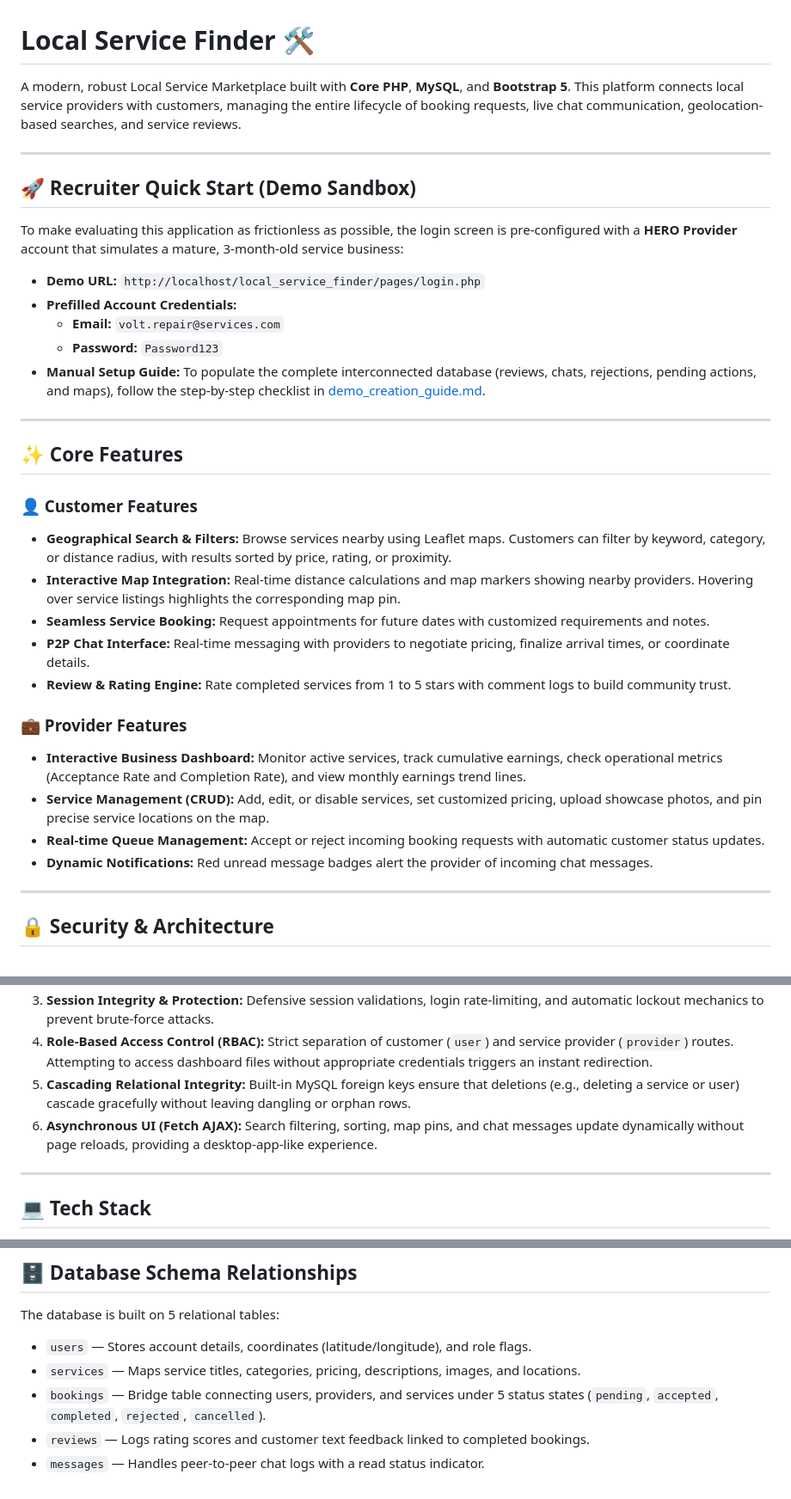
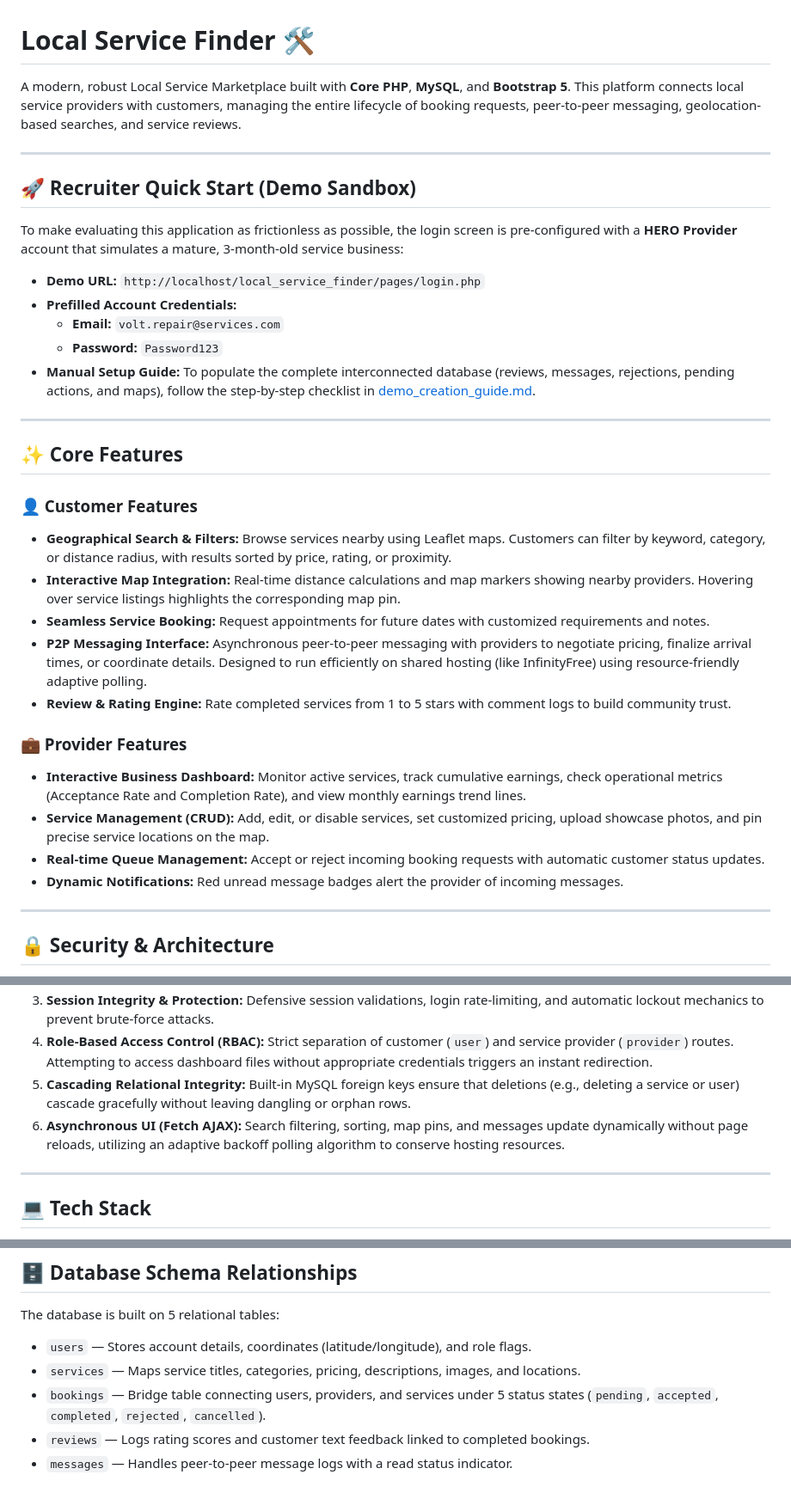
Before and after one commit to Iqra-19/local_service_finder, a Markdown page: README.md, 3 parts joined by grey strips. Shown at 86% size. Rendered like a GitHub page.

```diff
--- a/README.md
+++ b/README.md
@@ -1,6 +1,6 @@
 # Local Service Finder 🛠️
 
-A modern, robust Local Service Marketplace built with **Core PHP**, **MySQL**, and **Bootstrap 5**. This platform connects local service providers with customers, managing the entire lifecycle of booking requests, live chat communication, geolocation-based searches, and service reviews.
+A modern, robust Local Service Marketplace built with **Core PHP**, **MySQL**, and **Bootstrap 5**. This platform connects local service providers with customers, managing the entire lifecycle of booking requests, peer-to-peer messaging, geolocation-based searches, and service reviews.
 
 ---
 
@@ -12,7 +12,7 @@ To make evaluating this application as frictionless as possible, the login scree
 - **Prefilled Account Credentials:**
   - **Email:** `volt.repair@services.com`
   - **Password:** `Password123`
-- **Manual Setup Guide:** To populate the complete interconnected database (reviews, chats, rejections, pending actions, and maps), follow the step-by-step checklist in [demo_creation_guide.md](file:///C:/Users/iqrat/.gemini/antigravity-ide/brain/e5f354b0-4024-4bd5-9057-243e5fdd3863/demo_creation_guide.md).
+- **Manual Setup Guide:** To populate the complete interconnected database (reviews, messages, rejections, pending actions, and maps), follow the step-by-step checklist in [demo_creation_guide.md](file:///C:/Users/iqrat/.gemini/antigravity-ide/brain/e5f354b0-4024-4bd5-9057-243e5fdd3863/demo_creation_guide.md).
 
 ---
 
@@ -23,7 +23,7 @@ To make evaluating this application as frictionless as possible, the login scree
 - **Geographical Search & Filters:** Browse services nearby using Leaflet maps. Customers can filter by keyword, category, or distance radius, with results sorted by price, rating, or proximity.
 - **Interactive Map Integration:** Real-time distance calculations and map markers showing nearby providers. Hovering over service listings highlights the corresponding map pin.
 - **Seamless Service Booking:** Request appointments for future dates with customized requirements and notes.
-- **P2P Chat Interface:** Real-time messaging with providers to negotiate pricing, finalize arrival times, or coordinate details.
+- **P2P Messaging Interface:** Asynchronous peer-to-peer messaging with providers to negotiate pricing, finalize arrival times, or coordinate details. Designed to run efficiently on shared hosting (like InfinityFree) using resource-friendly adaptive polling.
 - **Review & Rating Engine:** Rate completed services from 1 to 5 stars with comment logs to build community trust.
 
 ### 💼 Provider Features
@@ -31,7 +31,7 @@ To make evaluating this application as frictionless as possible, the login scree
 - **Interactive Business Dashboard:** Monitor active services, track cumulative earnings, check operational metrics (Acceptance Rate and Completion Rate), and view monthly earnings trend lines.
 - **Service Management (CRUD):** Add, edit, or disable services, set customized pricing, upload showcase photos, and pin precise service locations on the map.
 - **Real-time Queue Management:** Accept or reject incoming booking requests with automatic customer status updates.
-- **Dynamic Notifications:** Red unread message badges alert the provider of incoming chat messages.
+- **Dynamic Notifications:** Red unread message badges alert the provider of incoming messages.
 
 ---
 
@@ -44,7 +44,7 @@ This application was engineered with a focus on web application security, clean
 3. **Session Integrity & Protection:** Defensive session validations, login rate-limiting, and automatic lockout mechanics to prevent brute-force attacks.
 4. **Role-Based Access Control (RBAC):** Strict separation of customer (`user`) and service provider (`provider`) routes. Attempting to access dashboard files without appropriate credentials triggers an instant redirection.
 5. **Cascading Relational Integrity:** Built-in MySQL foreign keys ensure that deletions (e.g., deleting a service or user) cascade gracefully without leaving dangling or orphan rows.
-6. **Asynchronous UI (Fetch AJAX):** Search filtering, sorting, map pins, and chat messages update dynamically without page reloads, providing a desktop-app-like experience.
+6. **Asynchronous UI (Fetch AJAX):** Search filtering, sorting, map pins, and messages update dynamically without page reloads, utilizing an adaptive backoff polling algorithm to conserve hosting resources.
 
 ---
 
@@ -106,4 +106,4 @@ The database is built on 5 relational tables:
 - `services` — Maps service titles, categories, pricing, descriptions, images, and locations.
 - `bookings` — Bridge table connecting users, providers, and services under 5 status states (`pending`, `accepted`, `completed`, `rejected`, `cancelled`).
 - `reviews` — Logs rating scores and customer text feedback linked to completed bookings.
-- `messages` — Handles peer-to-peer chat logs with a read status indicator.
+- `messages` — Handles peer-to-peer message logs with a read status indicator.
```
